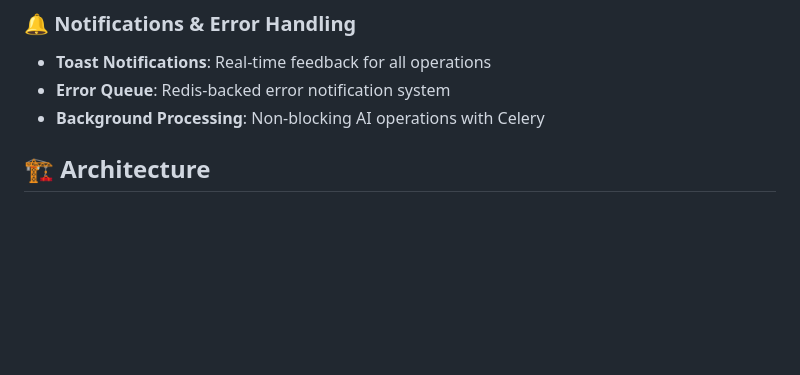
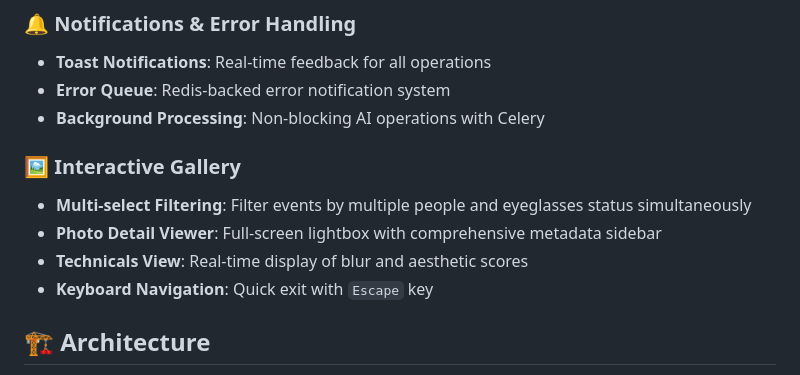
Before and after one commit to jayaprakash-a/AI_Photos, a Markdown page: README.md, the part around the change printed below. Drawn GitHub-style; blank space fills up the shorter version.

```diff
--- a/README.md
+++ b/README.md
@@ -44,6 +48,12 @@ A local-first, AI-powered photo organization and management tool with intelligen
 - **Toast Notifications**: Real-time feedback for all operations
 - **Error Queue**: Redis-backed error notification system
 - **Background Processing**: Non-blocking AI operations with Celery
+
+### 🖼️ Interactive Gallery
+- **Multi-select Filtering**: Filter events by multiple people and eyeglasses status simultaneously
+- **Photo Detail Viewer**: Full-screen lightbox with comprehensive metadata sidebar
+- **Technicals View**: Real-time display of blur and aesthetic scores
+- **Keyboard Navigation**: Quick exit with `Escape` key
 
 ## 🏗️ Architecture
 
```
Also changed, not shown: other parts of README.md (+35 -3 lines).
